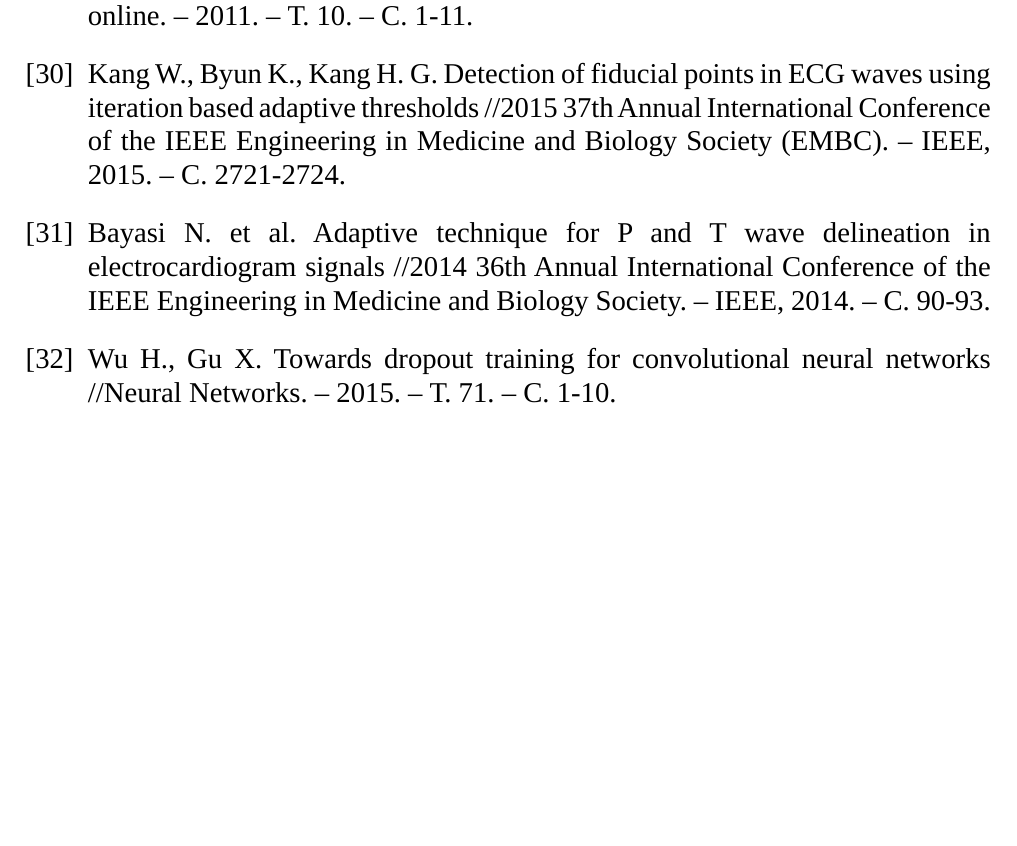
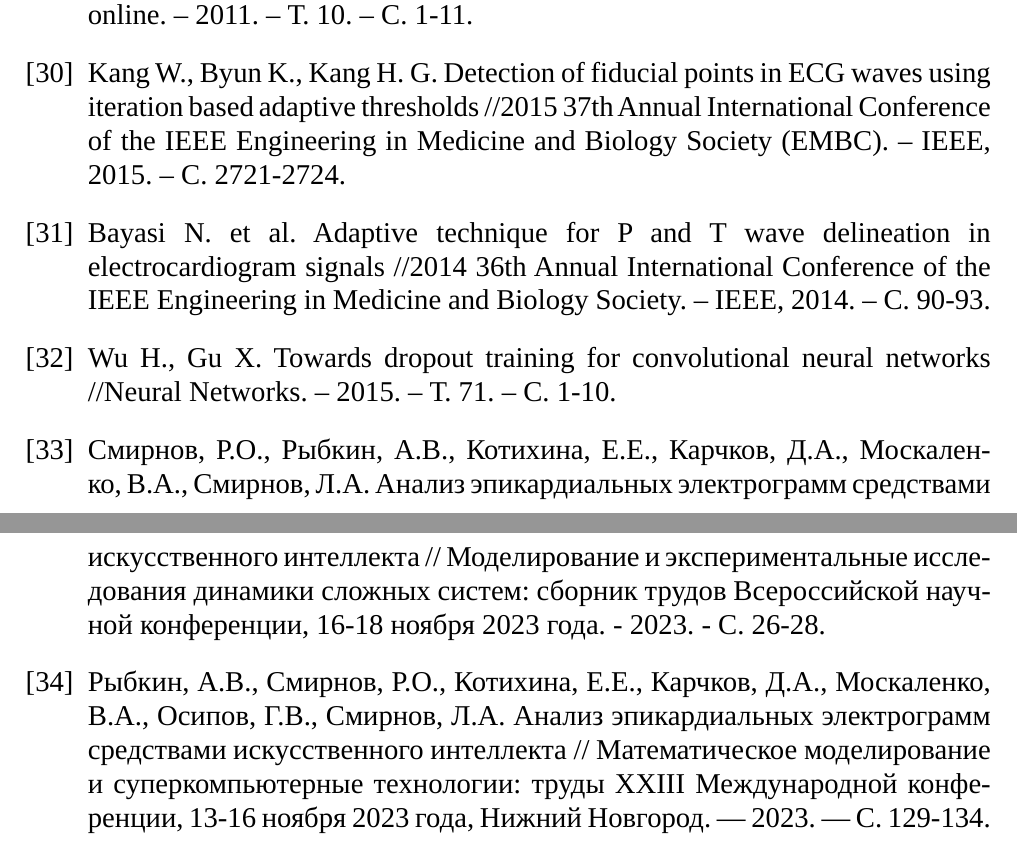
Before and after one commit to acid9reen/magister_diploma, a LaTeX document (main.tex, which reads inc/90-literature.tex): part of page 35 of 37 before the commit and two parts of pages 35 and 36 of 38 after it, the two joined at a grey line, cut so that both start at the same text, the shorter picture padded with empty space. Compiled offline with LuaLaTeX; a missing font is replaced by an installed copy or a similar font.

Commit message:
Add new bibitems

```diff
--- a/inc/90-literature.tex
+++ b/inc/90-literature.tex
@@ -153,5 +153,19 @@
 	Wu H., Gu X. Towards dropout training for convolutional neural networks
 	//Neural Networks. – 2015. – Т. 71. – С. 1-10.
 
+	\bibitem{first}
+	Смирнов, Р.О., Рыбкин, А.В., Котихина, Е.Е., Карчков, Д.А., Москаленко,
+	В.А., Смирнов, Л.А. Анализ эпикардиальных электрограмм средствами
+	искусственного интеллекта // Моделирование и экспериментальные исследования
+	динамики сложных систем: сборник трудов Всероссийской научной конференции,
+	16-18 ноября 2023 года. - 2023. - С. 26-28.
+
+	\bibitem{second}
+	Рыбкин, А.В., Смирнов, Р.О., Котихина, Е.Е., Карчков, Д.А., Москаленко, В.А.,
+	Осипов, Г.В., Смирнов, Л.А. Анализ эпикардиальных электрограмм средствами
+	искусственного интеллекта // Математическое моделирование и суперкомпьютерные
+	технологии: труды XXIII Международной конференции, 13-16 ноября 2023 года,
+	Нижний Новгород. — 2023. — С. 129-134.
+
 \end{thebibliography}
 \endgroup
```
Also changed, not shown: inc/90-literature.tex (2 more changed lines).
